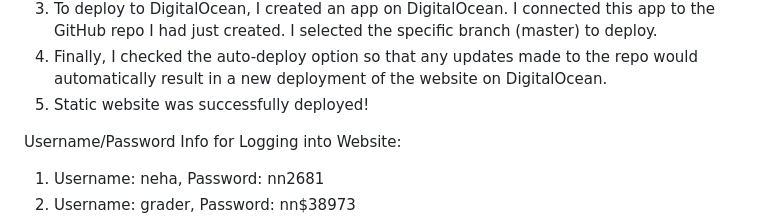
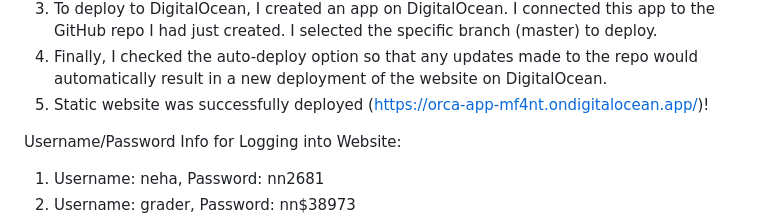
Before and after one commit to nairn352/cse135_intro_website, a Markdown page: README.MD, the part around the change. Rendered like a GitHub page.

```diff
--- a/README.MD
+++ b/README.MD
@@ -67,7 +67,7 @@ Github-Deploy Setup:
     -git push
 3) To deploy to DigitalOcean, I created an app on DigitalOcean. I connected this app to the GitHub repo I had just created. I selected the specific branch (master) to deploy.
 4) Finally, I checked the auto-deploy option so that any updates made to the repo would automatically result in a new deployment of the website on DigitalOcean.
-5) Static website was successfully deployed!
+5) Static website was successfully deployed (https://orca-app-mf4nt.ondigitalocean.app/)!
 
 Username/Password Info for Logging into Website:
 1) Username: neha, Password: nn2681
```
